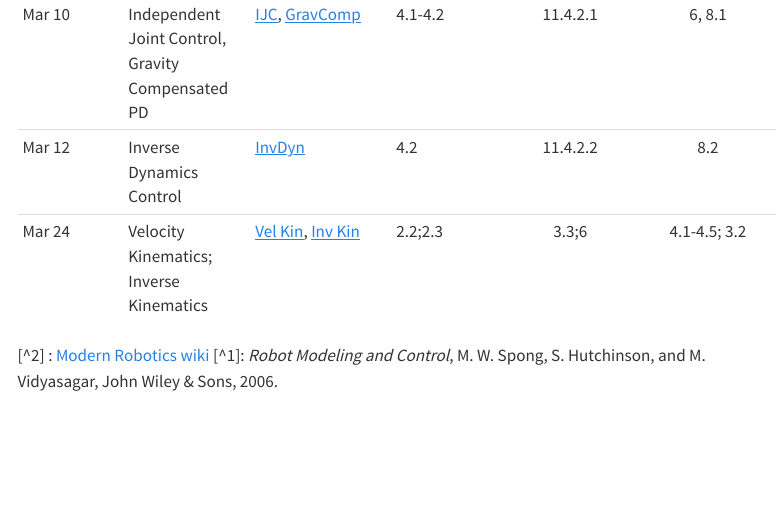
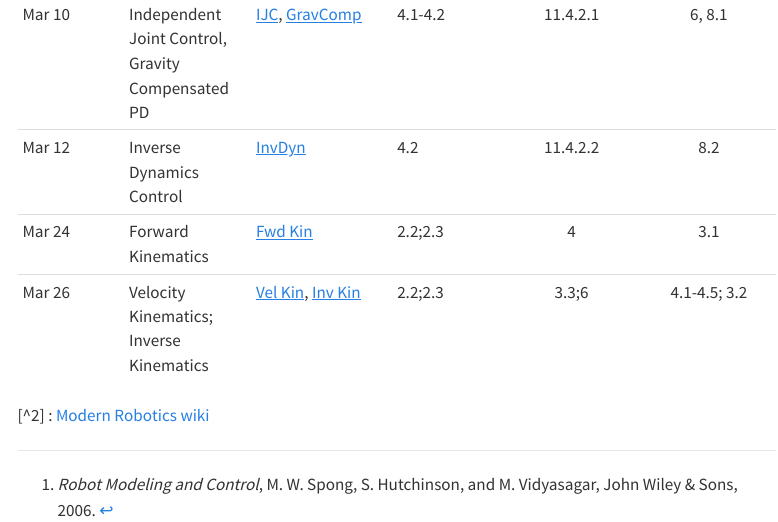
Before and after one commit to poonawalalab/robotics-course-src, a Quarto document (rmc-website-src/schedule.qmd): the page in a window 1100 px wide, from 1720 px down. Rendered offline with R 4.5, knitr and Pandoc in place of Quarto, with nearby package versions; menus at the side of the page are left out.

Commit message:
update schedule, fwd kinematics

```diff
--- a/rmc-website-src/schedule.qmd
+++ b/rmc-website-src/schedule.qmd
@@ -38,10 +38,12 @@ coursepdf: assets/extras/
 | - |Control Systems|[Laplace Transforms]({{< meta coursepdf >}}/ME340_05_Laplace_Transform_Notes.pdf), [Transfer Functions]({{< meta coursepdf >}}/ME340_06_Transfer_Functions_Notes.pdf), [Stability]({{< meta coursepdf >}}/stability.pdf), [Feedback/forward Control](https://poonawalalab.github.io/rmc-s21/assets/pdf/10_Feedforward_Feedback_Tracking.pdf)  |
 | Mar 10 | Independent Joint Control, Gravity Compensated PD| [IJC](https://poonawalalab.github.io/rmc-s21/assets/pdf/11_IJC_PID.pdf), [GravComp](https://poonawalalab.github.io/rmc-s21/assets/pdf/12_GC_PD.pdf) |4.1-4.2|11.4.2.1 | 6, 8.1|
 | Mar 12 | Inverse Dynamics Control| [InvDyn](https://poonawalalab.github.io/rmc-s21/assets/pdf/13_Inverse_Dynamics_CTC.pdf)|4.2|11.4.2.2 | 8.2|
-| Mar 24 | Velocity Kinematics; Inverse Kinematics | [Vel Kin](assets/pdfs/05_Velocities_Of_Frames.pdf), [Inv Kin](assets/pdfs/07_Inverse_Kinematics.pdf)|2.2;2.3|3.3;6 | 4.1-4.5; 3.2|
+| Mar 24 | Forward Kinematics | [Fwd Kin](https://poonawalalab.github.io/rmc-s21/assets/pdf/06_Forward_Kinematics_Jacobians.pdf)|2.2;2.3|4 | 3.1|
+| Mar 26 | Velocity Kinematics; Inverse Kinematics | [Vel Kin](assets/pdfs/05_Velocities_Of_Frames.pdf), [Inv Kin](assets/pdfs/07_Inverse_Kinematics.pdf)|2.2;2.3|3.3;6 | 4.1-4.5; 3.2|
 
 
 [^2] : [Modern Robotics wiki](https://hades.mech.northwestern.edu/index.php/Modern_Robotics#Book)
+
 [^1]: _Robot Modeling and Control_, M. W. Spong, S. Hutchinson, and M. Vidyasagar, John Wiley \& Sons, 2006.
 <!--
 |Jan 17	    |Robots as powered mechanisms				|  \pdflink{Powered Mechanisms}{02_Robots_As_Powered_Mechanisms} | | 2.1-2.3|1|
```
